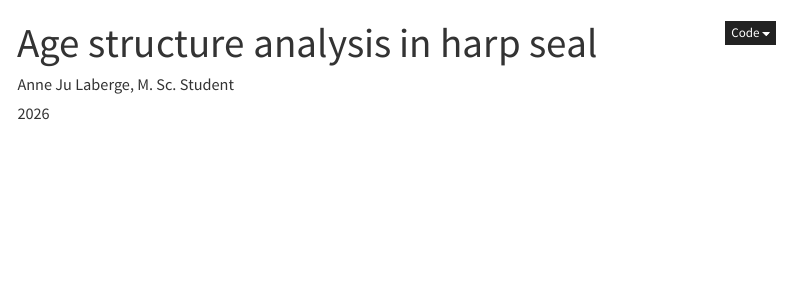
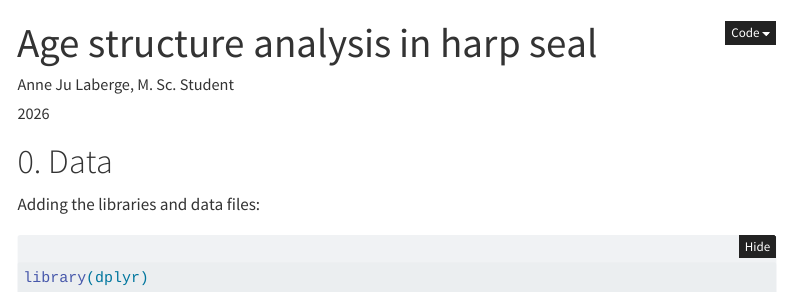
Before and after one commit to AnneJuL/Rproject-HarpSeal-AgeStructure, a Quarto document (Data.qmd): the page in a window 1100 px wide, from its top. Rendered offline with R 4.5, knitr and Pandoc in place of Quarto, with nearby package versions; folded parts are opened; menus at the side of the page are left out.

Commit message:
initial commit 2 (test)

````diff
--- a/Data.qmd
+++ b/Data.qmd
@@ -22,3 +22,15 @@ execute :
   error : true
   cache: true
 ---
+
+
+# 0. Data
+
+Adding the libraries and data files:
+
+```{r}
+
+
+library(dplyr)
+
+```
````
